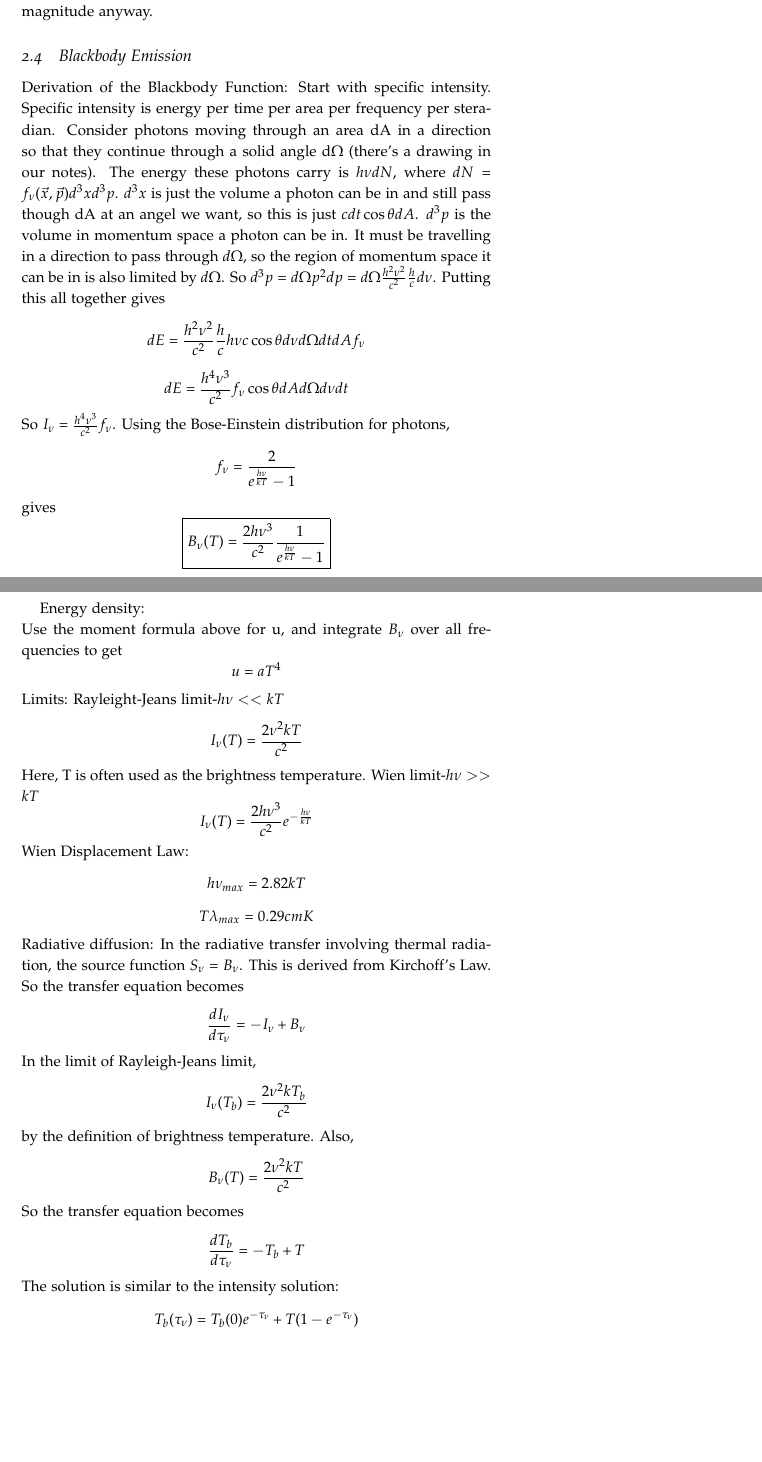
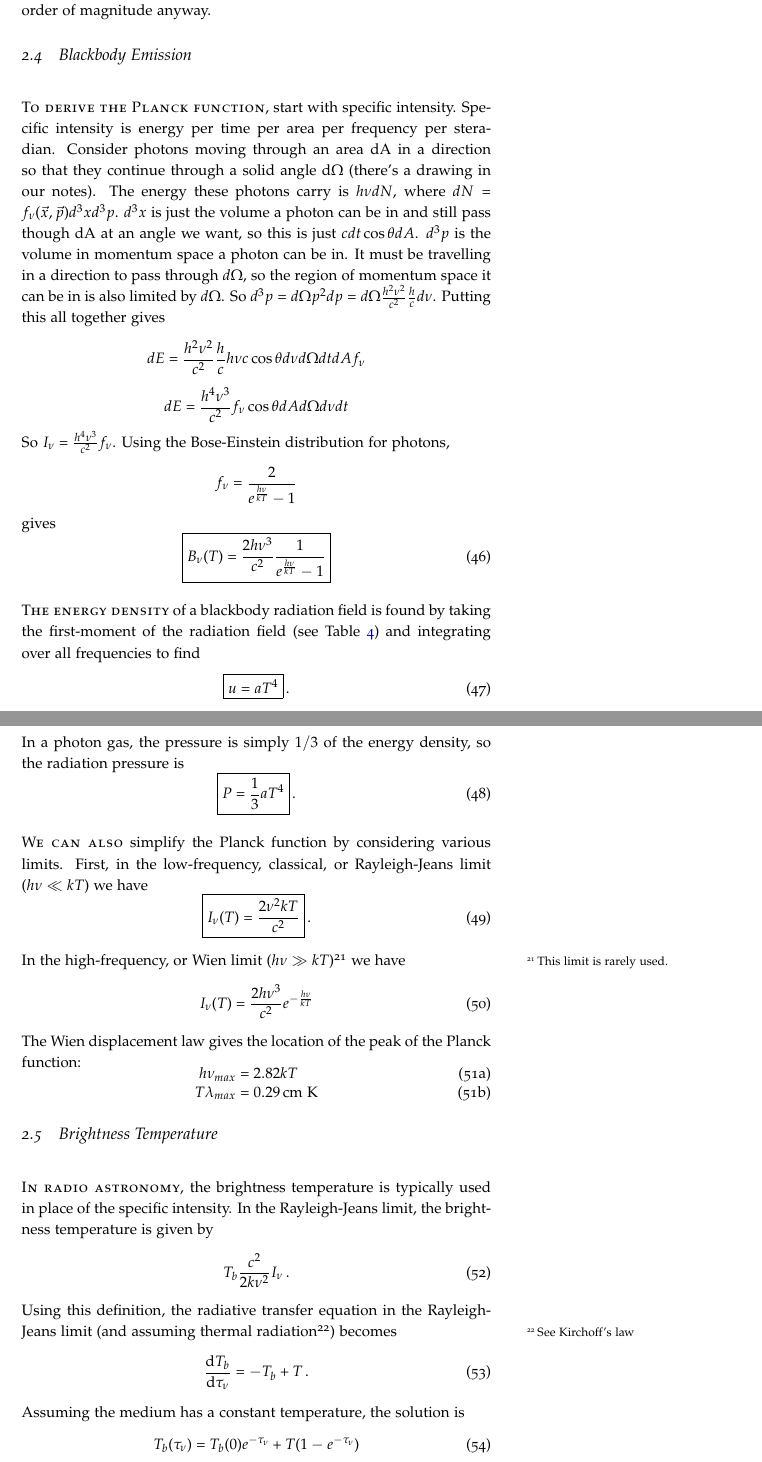
Before and after one commit to mweastwood/QualReview, a LaTeX document (review.tex, which reads radiative.tex): two parts of pages 16 and 17 of 87 before the commit and two parts of pages 16 and 17 of 88 after it, joined at a grey line, cut so that both start at the same text, the shorter picture padded with empty space. Compiled offline with pdfLaTeX.

Commit message:
Radiative edits

```diff
--- a/radiative.tex
+++ b/radiative.tex
@@ -375,12 +378,12 @@ for constant optical depth.  Technically, I think there should be a factor of 3
 but this is all handwavy and order of magnitude anyway.
 
 \subsection{Blackbody Emission}
-Derivation of the Blackbody Function:
-Start with specific intensity.  Specific intensity is energy per time per area per frequency per
+\newthought{To derive the Planck function},
+start with specific intensity.  Specific intensity is energy per time per area per frequency per
 steradian.  Consider photons moving through an area dA in a direction so that they continue
 through a solid angle d$\Omega$ (there's a drawing in our notes).  The energy these photons carry
 is $h\nu dN$, where $dN=f_{\nu}(\v{x},\v{p})d^3xd^3p$.  $d^3x$ is just the volume a photon can be in
-and still pass though dA at an angel we want, so this is just $cdt\cos{\theta}dA$.  $d^3p$ is the
+and still pass though dA at an angle we want, so this is just $cdt\cos{\theta}dA$.  $d^3p$ is the
 volume in momentum space a photon can be in.  It must be travelling in a direction to pass through
 $d\Omega$, so the region of momentum space it can be in is also limited by $d\Omega$.  So
 $d^3p=d\Omega p^2dp=d\Omega \frac{h^2\nu^2}{c^2}\frac{h}{c}d\nu$.  Putting this all together gives
@@ -390,34 +393,40 @@ So $I_{\nu}=\frac{h^4\nu^3}{c^2}f_{\nu}$.
 Using the Bose-Einstein distribution for photons,
 \begin{displaymath}f_{\nu}=\frac{2}{e^{\frac{h\nu}{kT}}-1}\end{displaymath}
 gives
-\begin{displaymath}\boxed{B_{\nu}(T)=\frac{2h\nu^3}{c^2}\frac{1}{e^{\frac{h\nu}{kT}}-1}}\end{displaymath}
+\begin{dmath}\boxed{B_{\nu}(T)=\frac{2h\nu^3}{c^2}\frac{1}{e^{\frac{h\nu}{kT}}-1}}\end{dmath}
 
-Energy density:\newline
-Use the moment formula above for u, and integrate $B_{\nu}$ over all frequencies to get
-\begin{displaymath}u=aT^4\end{displaymath}
-Limits:
-Rayleight-Jeans limit-$h\nu<<kT$
-\begin{displaymath}I_{\nu}(T)=\frac{2\nu^2kT}{c^2}\end{displaymath}
-Here, T is often used as the brightness temperature.
-Wien limit-$h\nu>>kT$
-\begin{displaymath}I_{\nu}(T)=\frac{2h\nu^3}{c^2}e^{-\frac{h\nu}{kT}}\end{displaymath}
-Wien Displacement Law:
-\begin{displaymath}h\nu_{max}=2.82kT\end{displaymath}
-\begin{displaymath}T\lambda_{max}=0.29cmK\end{displaymath}
-Radiative diffusion:
-In the radiative transfer involving thermal radiation, the source function $S_{\nu}=B_{\nu}$.
-This is derived from Kirchoff's Law.
-So the transfer equation becomes
-\begin{displaymath}\frac{dI_{\nu}}{d\tau_{\nu}}=-I_{\nu}+B_{\nu}\end{displaymath}
-In the limit of Rayleigh-Jeans limit,
-\begin{displaymath}I_{\nu}(T_b)=\frac{2\nu^2kT_b}{c^2}\end{displaymath}
-by the definition of brightness temperature.  Also,
-\begin{displaymath}B_{\nu}(T)=\frac{2\nu^2kT}{c^2}\end{displaymath}
-So the transfer equation becomes
-\begin{displaymath}\frac{dT_b}{d\tau_{\nu}}=-T_b+T\end{displaymath}
-The solution is similar to the intensity solution:
-\begin{displaymath}T_b(\tau_{\nu})=T_b(0)e^{-\tau_{\nu}}+T(1-e^{-\tau_{\nu}})\end{displaymath}
-This is basically saying for a material of temperature T that is emitting thermally, if the
+\newthought{The energy density} of a blackbody radiation field is found by taking the
+first-moment of the radiation field (see Table~\ref{tab:moments}) and integrating over
+all frequencies to find
+\begin{dmath}\boxed{u=aT^4}\end{dmath}.
+In a photon gas, the pressure is simply $1/3$ of the energy density, so the radiation pressure is
+\begin{dmath}\boxed{P=\frac{1}{3}aT^4}\end{dmath}.
+
+\newthought{We can also} simplify the Planck function by considering various limits.  First,
+in the low-frequency, classical, or Rayleigh-Jeans limit ($h\nu\ll kT$) we have
+\begin{dmath}\boxed{I_{\nu}(T)=\frac{2\nu^2kT}{c^2}}\end{dmath}.
+In the high-frequency, or Wien limit ($h\nu\gg kT$)\sidenote{
+    This limit is rarely used.
+} we have
+\begin{dmath}I_{\nu}(T)=\frac{2h\nu^3}{c^2}e^{-\frac{h\nu}{kT}}\end{dmath}
+The Wien displacement law gives the location of the peak of the Planck function:
+\begin{dgroup}
+\begin{dmath}h\nu_{max}=2.82kT\end{dmath}
+\begin{dmath}T\lambda_{max}=0.29\,\text{cm K}\end{dmath}
+\end{dgroup}
+
+\subsection{Brightness Temperature}
+\newthought{In radio astronomy}, the brightness temperature is typically used in place of
+the specific intensity.  In the Rayleigh-Jeans limit, the brightness temperature is given by
+\begin{dmath}
+    T_b \frac{c^2}{2k\nu^2}I_\nu
+\end{dmath}.
+Using this definition, the radiative transfer equation in the Rayleigh-Jeans limit (and
+assuming thermal radiation\sidenote{See Kirchoff's law}) becomes
+\begin{dmath}\frac{\d T_b}{\d\tau_{\nu}}=-T_b+T\end{dmath}.
+Assuming the medium has a constant temperature, the solution is
+\begin{dmath}T_b(\tau_{\nu})=T_b(0)e^{-\tau_{\nu}}+T(1-e^{-\tau_{\nu}})\end{dmath}
+This is basically saying for a material of temperature $T$ that is emitting thermally, if the
 material is optically thin, the observed brightness temperature will change based on the amount
 of the material present.  More material means more emission, but the emission is not re-absorbed
 by the extra material.  For an optically thick material, $\tau$ is large, and the observed
```
Also changed, not shown: radiative.tex (65 more changed lines).
